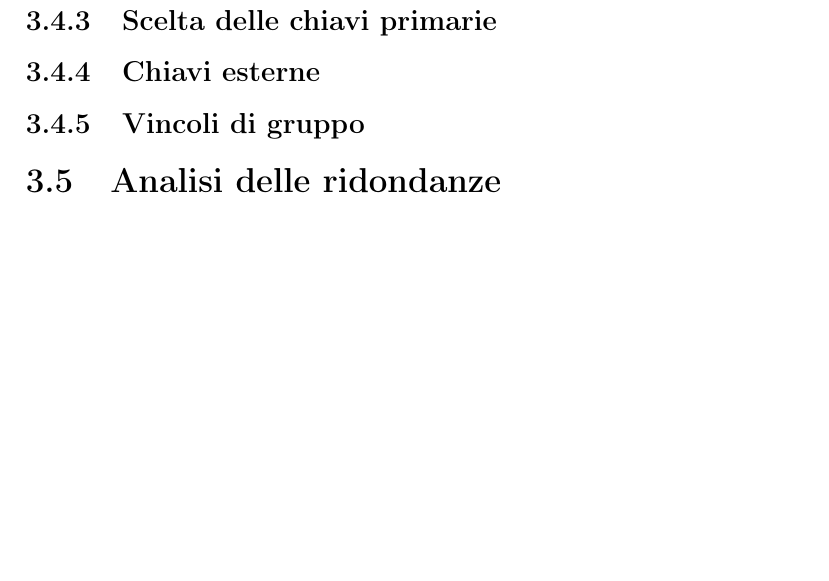
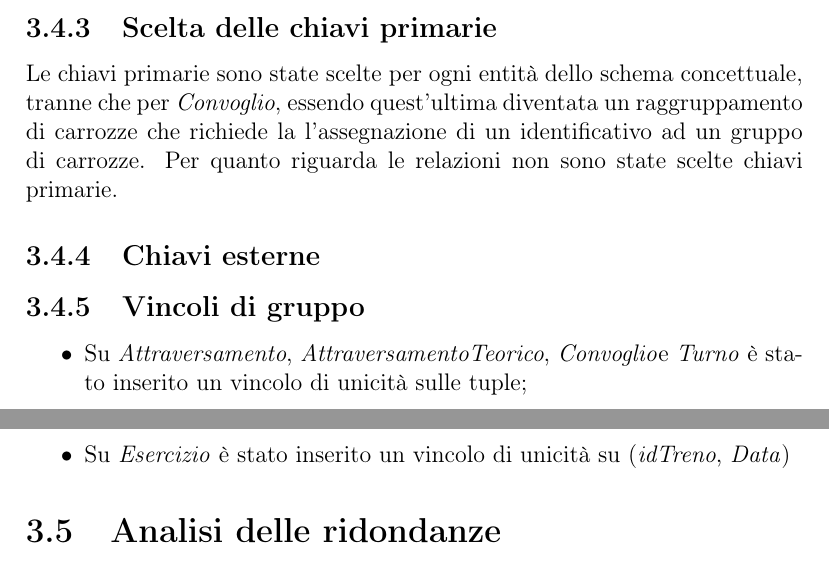
Before and after one commit to MyK00L/progetto_db, a LaTeX document (report/report.tex): part of page 17 of 24 before the commit and two parts of pages 16 and 17 of 24 after it, the two joined at a grey line, cut so that both start at the same text, the shorter picture padded with empty space. Compiled offline with pdfLaTeX.

Commit message:
3.4.3, 3.4.5

```diff
--- a/report/report.tex
+++ b/report/report.tex
@@ -210,8 +210,13 @@
 	\subsection{Attributi composti}
 	\par In fase di progettazione concettuale non sono stati rilevati attributi composti.
 	\subsection{Scelta delle chiavi primarie}
+	\par Le chiavi primarie sono state scelte per ogni entità dello schema concettuale, tranne che per \textit{Convoglio}, essendo quest'ultima diventata un raggruppamento di carrozze che richiede la l'assegnazione di un identificativo ad un gruppo di carrozze. Per quanto riguarda le relazioni non sono state scelte chiavi primarie.
 	\subsection{Chiavi esterne}
 	\subsection{Vincoli di gruppo}
+	\begin{itemize}
+		\item Su \textit{Attraversamento}, \textit{AttraversamentoTeorico}, \textit{Convoglio}e \textit{Turno} è stato inserito un vincolo di unicità sulle tuple;
+		\item Su \textit{Esercizio} è stato inserito un vincolo di unicità su (\textit{idTreno}, \textit{Data})
+	\end{itemize}
 	\section{Analisi delle ridondanze}
 	\section{Traduzione di entità e associazioni in relazioni}
 
```
